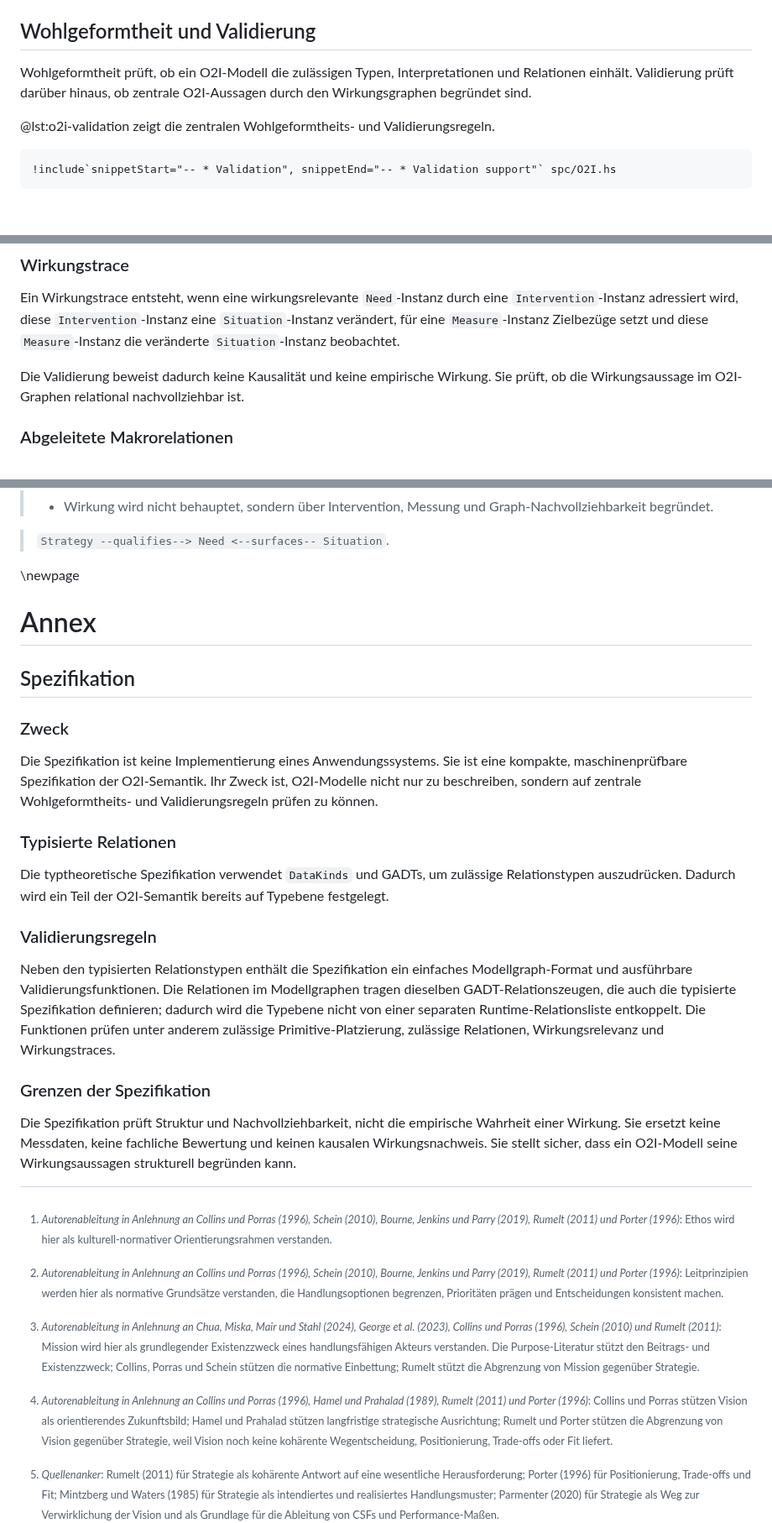
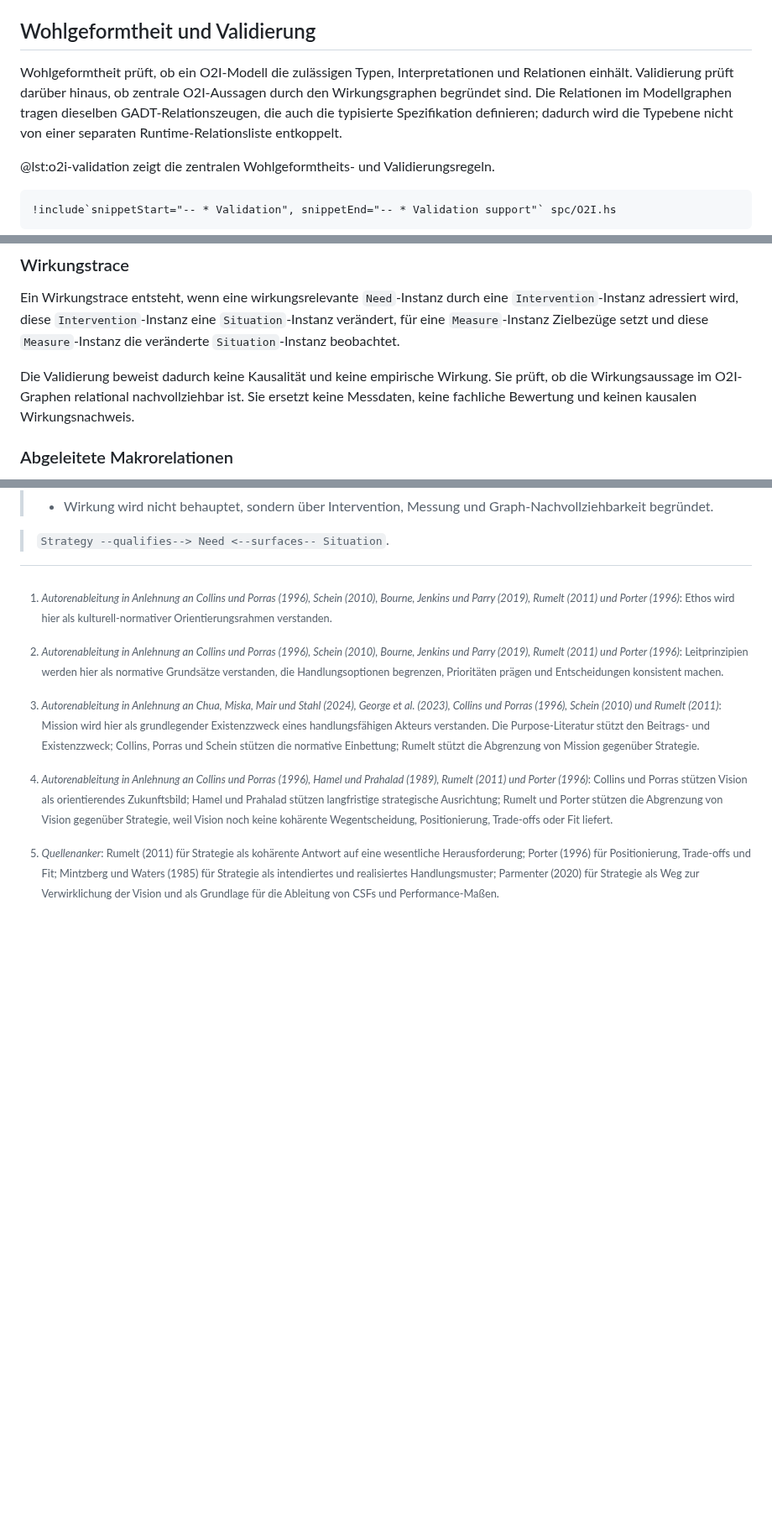
Before and after one commit to normenmueller/o2i, a Markdown page: o2i.md, 3 parts joined by grey strips. Shown at 84% size. GitHub-like rendering; blank space fills up the shorter version.

Commit message:
integrate specification annex into metamodel

```diff
--- a/o2i.md
+++ b/o2i.md
@@ -650,7 +654,7 @@ Diese Primitive-Relation kann begründen, warum eine konkrete Strategie einen ko
 
 ## Wohlgeformtheit und Validierung
 
-Wohlgeformtheit prüft, ob ein O2I-Modell die zulässigen Typen, Interpretationen und Relationen einhält. Validierung prüft darüber hinaus, ob zentrale O2I-Aussagen durch den Wirkungsgraphen begründet sind.
+Wohlgeformtheit prüft, ob ein O2I-Modell die zulässigen Typen, Interpretationen und Relationen einhält. Validierung prüft darüber hinaus, ob zentrale O2I-Aussagen durch den Wirkungsgraphen begründet sind. Die Relationen im Modellgraphen tragen dieselben GADT-Relationszeugen, die auch die typisierte Spezifikation definieren; dadurch wird die Typebene nicht von einer separaten Runtime-Relationsliste entkoppelt.
 
 @lst:o2i-validation zeigt die zentralen Wohlgeformtheits- und Validierungsregeln.
 
@@ -672,7 +676,7 @@ Die Spezifikation konkretisiert dafür den zentralen O2I-USP: Eine `Strategy --q
 
 Ein Wirkungstrace entsteht, wenn eine wirkungsrelevante `Need`-Instanz durch eine `Intervention`-Instanz adressiert wird, diese `Intervention`-Instanz eine `Situation`-Instanz verändert, für eine `Measure`-Instanz Zielbezüge setzt und diese `Measure`-Instanz die veränderte `Situation`-Instanz beobachtet.
 
-Die Validierung beweist dadurch keine Kausalität und keine empirische Wirkung. Sie prüft, ob die Wirkungsaussage im O2I-Graphen relational nachvollziehbar ist.
+Die Validierung beweist dadurch keine Kausalität und keine empirische Wirkung. Sie prüft, ob die Wirkungsaussage im O2I-Graphen relational nachvollziehbar ist. Sie ersetzt keine Messdaten, keine fachliche Bewertung und keinen kausalen Wirkungsnachweis.
 
 ### Abgeleitete Makrorelationen
 
@@ -838,25 +842,3 @@ O2I beschreibt ein Framework für Wirkungsarchitekturen: Es verbindet standardli
 ED note: Alternative:
 Kurz: Ein Bedarf wird wirkungsrelevant, wenn er aus einer Situation sichtbar wird (`Situation surfaces Need`) und durch Strategie qualifiziert ist (`Strategy qualifies Need`).
 -->
-
-\newpage
-
-# Annex
-
-## Spezifikation
-
-### Zweck
-
-Die Spezifikation ist keine Implementierung eines Anwendungssystems. Sie ist eine kompakte, maschinenprüfbare Spezifikation der O2I-Semantik. Ihr Zweck ist, O2I-Modelle nicht nur zu beschreiben, sondern auf zentrale Wohlgeformtheits- und Validierungsregeln prüfen zu können.
-
-### Typisierte Relationen
-
-Die typtheoretische Spezifikation verwendet `DataKinds` und GADTs, um zulässige Relationstypen auszudrücken. Dadurch wird ein Teil der O2I-Semantik bereits auf Typebene festgelegt.
-
-### Validierungsregeln
-
-Neben den typisierten Relationstypen enthält die Spezifikation ein einfaches Modellgraph-Format und ausführbare Validierungsfunktionen. Die Relationen im Modellgraphen tragen dieselben GADT-Relationszeugen, die auch die typisierte Spezifikation definieren; dadurch wird die Typebene nicht von einer separaten Runtime-Relationsliste entkoppelt. Die Funktionen prüfen unter anderem zulässige Primitive-Platzierung, zulässige Relationen, Wirkungsrelevanz und Wirkungstraces.
-
-### Grenzen der Spezifikation
-
-Die Spezifikation prüft Struktur und Nachvollziehbarkeit, nicht die empirische Wahrheit einer Wirkung. Sie ersetzt keine Messdaten, keine fachliche Bewertung und keinen kausalen Wirkungsnachweis. Sie stellt sicher, dass ein O2I-Modell seine Wirkungsaussagen strukturell begründen kann.
```
Also changed, not shown: other parts of o2i.md (+4 -0 lines).
